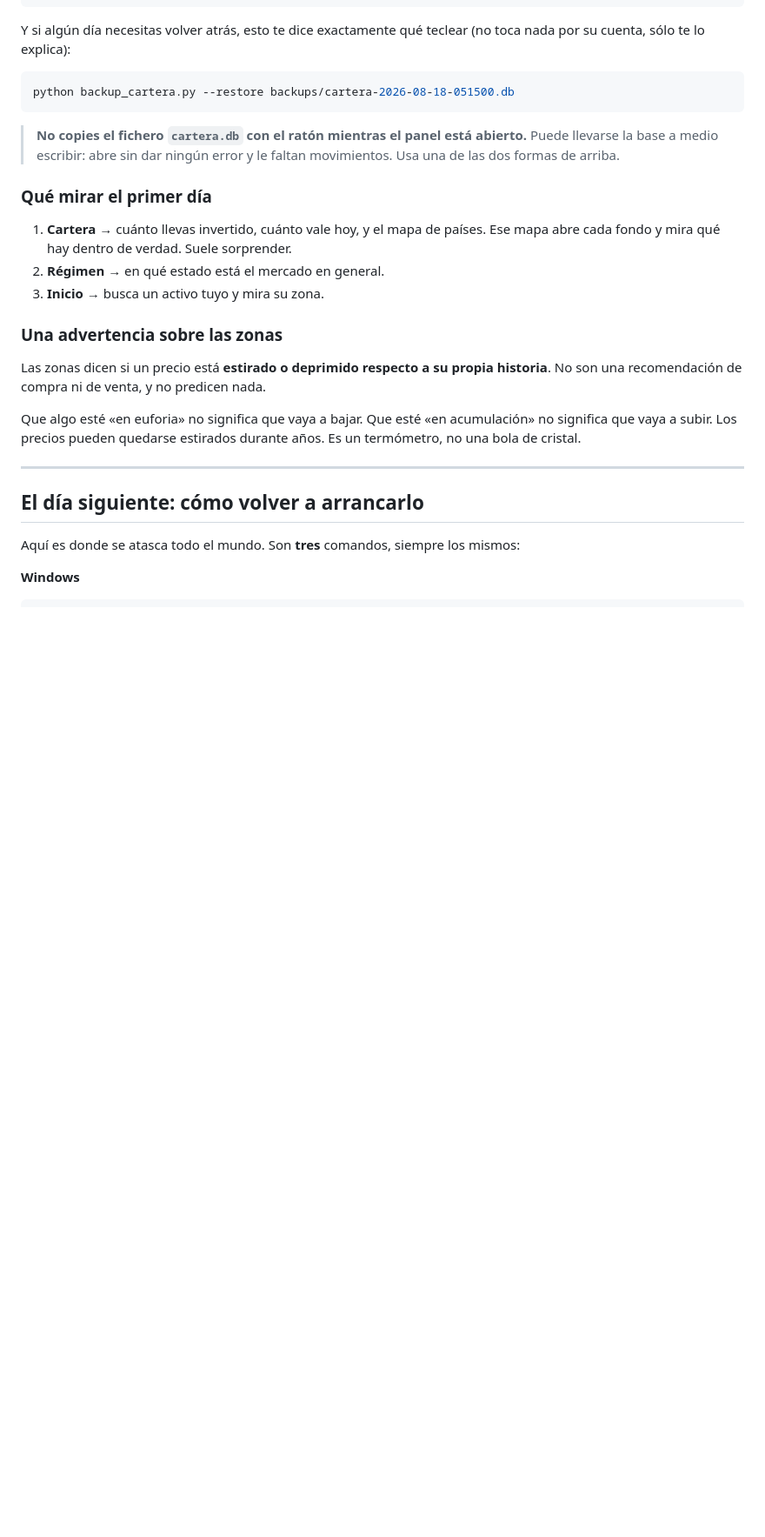
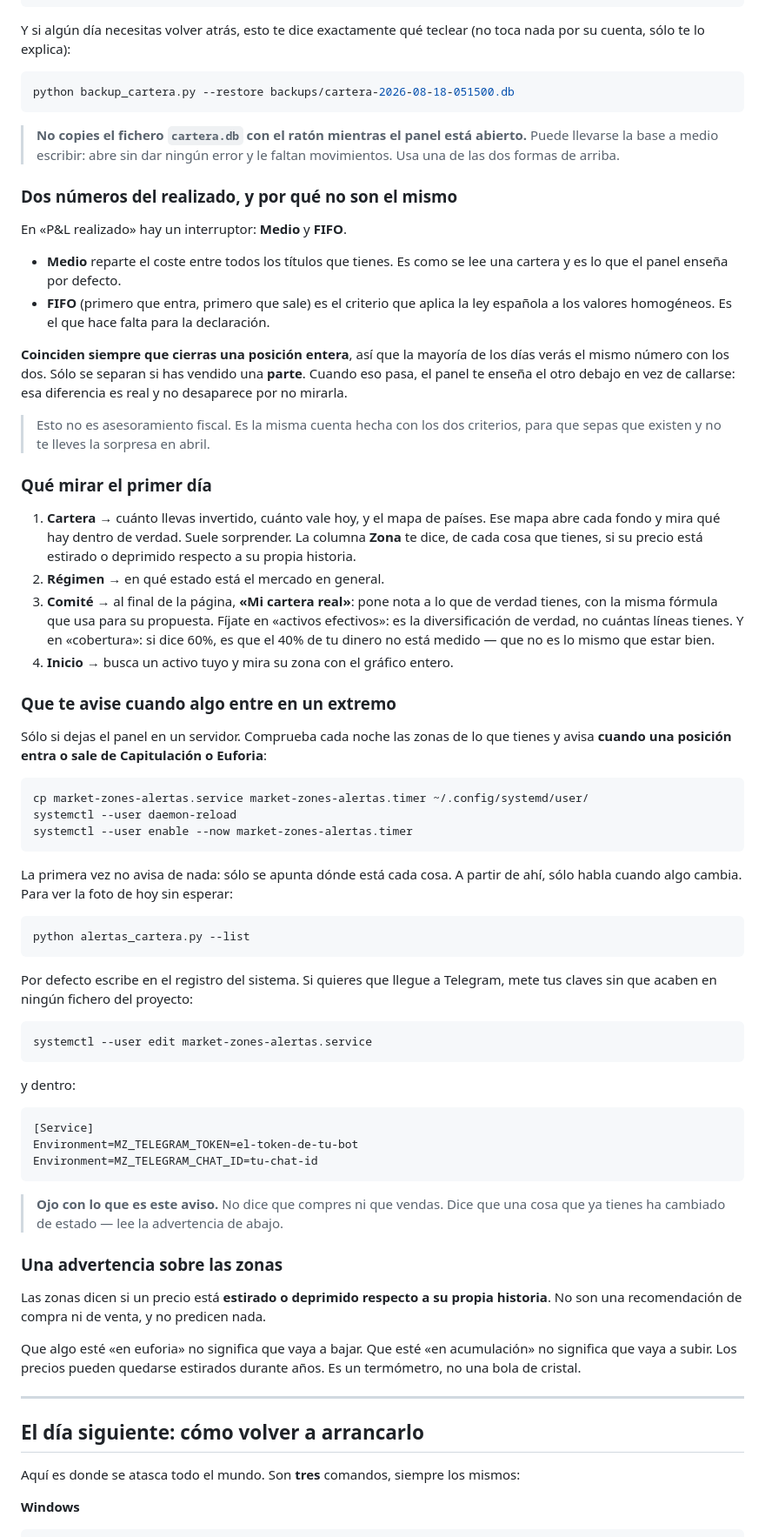
Before and after one commit to alejandrotp97-art/market-zones, a Markdown page: GUIA.md, the part around one of its changes. Shown at 87% size. GitHub-like rendering; blank space fills up the shorter version.

````diff
--- a/GUIA.md
+++ b/GUIA.md
@@ -288,12 +307,73 @@ python backup_cartera.py --restore backups/cartera-2026-08-18-051500.db
 > abierto.** Puede llevarse la base a medio escribir: abre sin dar ningún error
 > y le faltan movimientos. Usa una de las dos formas de arriba.
 
+### Dos números del realizado, y por qué no son el mismo
+
+En «P&L realizado» hay un interruptor: **Medio** y **FIFO**.
+
+- **Medio** reparte el coste entre todos los títulos que tienes. Es como se lee
+  una cartera y es lo que el panel enseña por defecto.
+- **FIFO** (primero que entra, primero que sale) es el criterio que aplica la
+  ley española a los valores homogéneos. Es el que hace falta para la
+  declaración.
+
+**Coinciden siempre que cierras una posición entera**, así que la mayoría de los
+días verás el mismo número con los dos. Sólo se separan si has vendido una
+**parte**. Cuando eso pasa, el panel te enseña el otro debajo en vez de callarse:
+esa diferencia es real y no desaparece por no mirarla.
+
+> Esto no es asesoramiento fiscal. Es la misma cuenta hecha con los dos
+> criterios, para que sepas que existen y no te lleves la sorpresa en abril.
+
 ### Qué mirar el primer día
 
 1. **Cartera** → cuánto llevas invertido, cuánto vale hoy, y el mapa de países.
    Ese mapa abre cada fondo y mira qué hay dentro de verdad. Suele sorprender.
+   La columna **Zona** te dice, de cada cosa que tienes, si su precio está
+   estirado o deprimido respecto a su propia historia.
 2. **Régimen** → en qué estado está el mercado en general.
-3. **Inicio** → busca un activo tuyo y mira su zona.
+3. **Comité** → al final de la página, **«Mi cartera real»**: pone nota a lo que
+   de verdad tienes, con la misma fórmula que usa para su propuesta. Fíjate en
+   «activos efectivos»: es la diversificación de verdad, no cuántas líneas
+   tienes. Y en «cobertura»: si dice 60%, es que el 40% de tu dinero no está
+   medido — que no es lo mismo que estar bien.
+4. **Inicio** → busca un activo tuyo y mira su zona con el gráfico entero.
+
+### Que te avise cuando algo entre en un extremo
+
+Sólo si dejas el panel en un servidor. Comprueba cada noche las zonas de lo que
+tienes y avisa **cuando una posición entra o sale de Capitulación o Euforia**:
+
+```bash
+cp market-zones-alertas.service market-zones-alertas.timer ~/.config/systemd/user/
+systemctl --user daemon-reload
+systemctl --user enable --now market-zones-alertas.timer
+```
+
+La primera vez no avisa de nada: sólo se apunta dónde está cada cosa. A partir
+de ahí, sólo habla cuando algo cambia. Para ver la foto de hoy sin esperar:
+
+```bash
+python alertas_cartera.py --list
+```
+
+Por defecto escribe en el registro del sistema. Si quieres que llegue a
+Telegram, mete tus claves sin que acaben en ningún fichero del proyecto:
+
+```bash
+systemctl --user edit market-zones-alertas.service
+```
+
+y dentro:
+
+```
+[Service]
+Environment=MZ_TELEGRAM_TOKEN=el-token-de-tu-bot
+Environment=MZ_TELEGRAM_CHAT_ID=tu-chat-id
+```
+
+> **Ojo con lo que es este aviso.** No dice que compres ni que vendas. Dice que
+> una cosa que ya tienes ha cambiado de estado — lee la advertencia de abajo.
 
 ### Una advertencia sobre las zonas
 
````
Also changed, not shown: other parts of GUIA.md (+19 -0 lines), README.md (+29 -3 lines).
